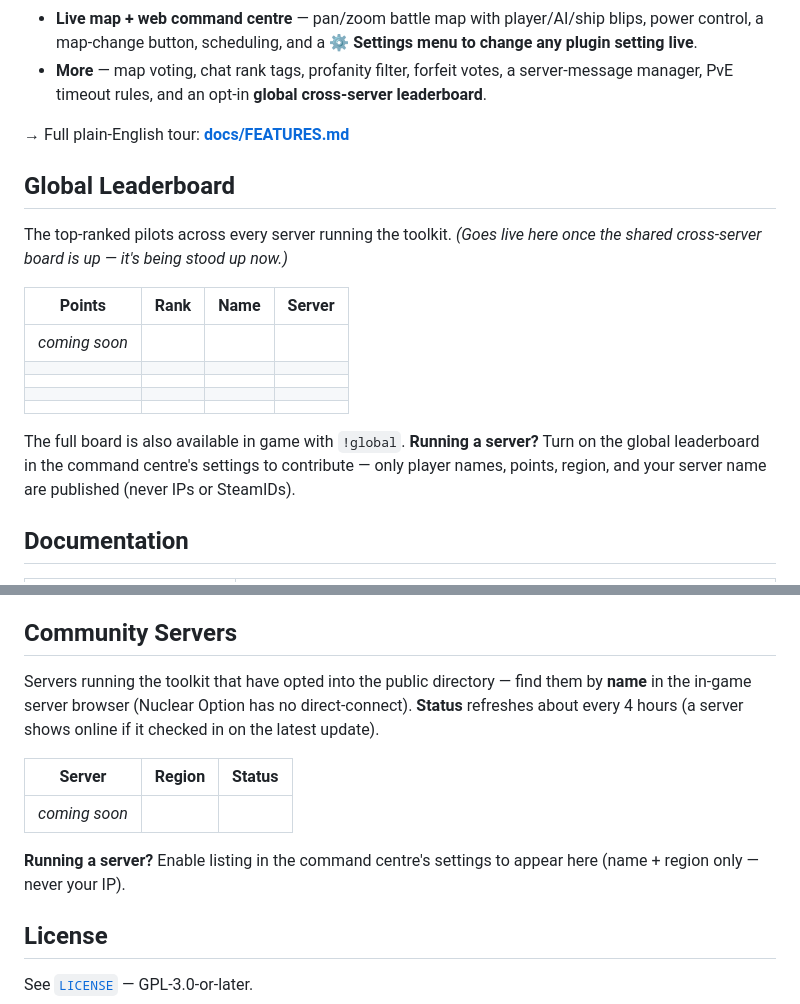
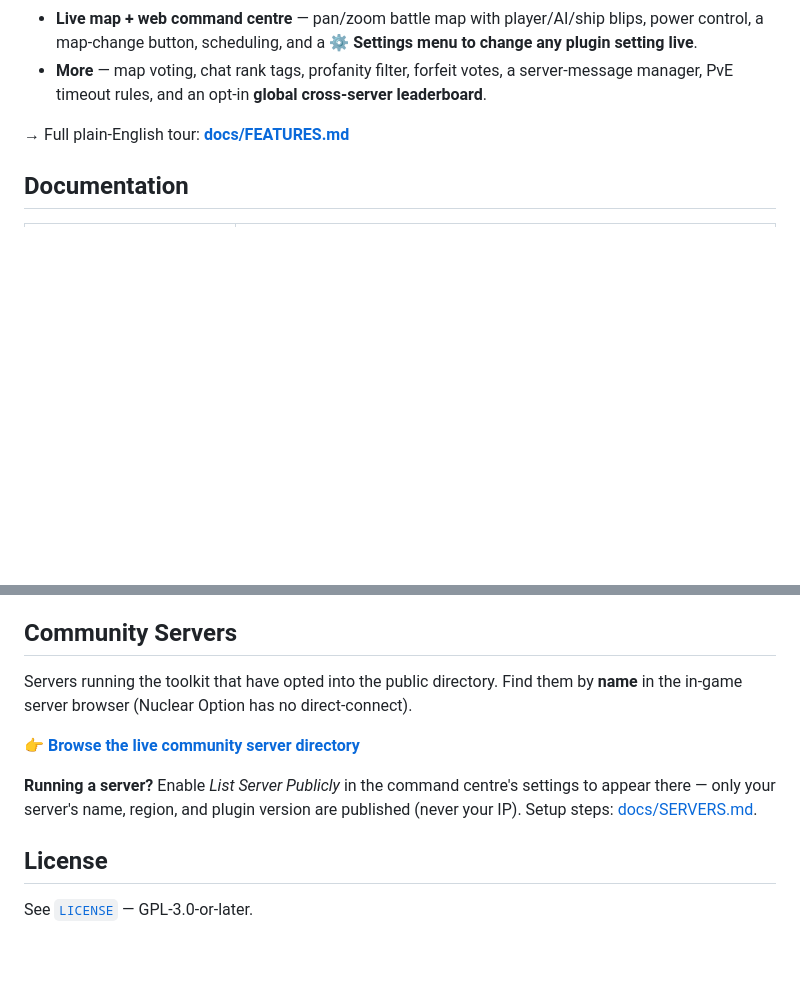
Before and after one commit to TomosBombos/nuclear-option-toolkit, a Markdown page: README.md, 2 parts joined by grey strips. Drawn GitHub-style; blank space fills up the shorter version.

Commit message:
Front page: drop the global leaderboard section + the status column
Leaderboard + live status were cut from scope. Community Servers now links to the
live directory page (name/region only); no status column.

Co-Authored-By: Claude Opus 4.8 <noreply@anthropic.com>

```diff
--- a/README.md
+++ b/README.md
@@ -38,23 +38,6 @@ details (each field explains **what it is** and **where to find it**) and wires
 - **More** — map voting, chat rank tags, profanity filter, forfeit votes, a server-message manager, PvE timeout rules, and an opt-in **global cross-server leaderboard**.
 
 → Full plain-English tour: **[docs/FEATURES.md](docs/FEATURES.md)**
-
-## Global Leaderboard
-
-The top-ranked pilots across every server running the toolkit.
-*(Goes live here once the shared cross-server board is up — it's being stood up now.)*
-
-| Points | Rank | Name | Server |
-|--------|------|------|--------|
-| *coming soon* | | | |
-| | | | |
-| | | | |
-| | | | |
-| | | | |
-
-The full board is also available in game with `!global`. **Running a server?** Turn on the global
-leaderboard in the command centre's settings to contribute — only player names, points, region, and
-your server name are published (never IPs or SteamIDs).
 
 ## Documentation
 
@@ -152,16 +135,14 @@ Maintainers publish with `src/scripts/release.py` (`--with-bot`, `--channel`). S
 
 ## Community Servers
 
-Servers running the toolkit that have opted into the public directory — find them by **name** in the
-in-game server browser (Nuclear Option has no direct-connect). **Status** refreshes about every 4 hours
-(a server shows online if it checked in on the latest update).
+Servers running the toolkit that have opted into the public directory. Find them by **name** in the
+in-game server browser (Nuclear Option has no direct-connect).
 
-| Server | Region | Status |
-|--------|--------|--------|
-| *coming soon* | | |
+👉 **[Browse the live community server directory](https://tomosbombos.github.io/nuclear-option-servers/)**
 
-**Running a server?** Enable listing in the command centre's settings to appear here (name + region
-only — never your IP).
+**Running a server?** Enable *List Server Publicly* in the command centre's settings to appear there —
+only your server's name, region, and plugin version are published (never your IP). Setup steps:
+[docs/SERVERS.md](docs/SERVERS.md).
 
 ## License
 
```
